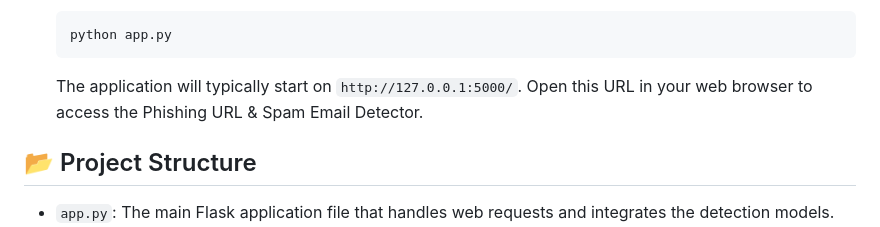
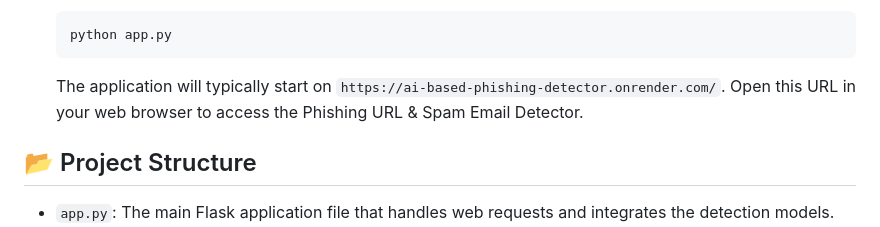
Before and after one commit to swethasuvarnam/Phishing-URLS-Emails-Detection, a Markdown page: README.md, the part around the change. GitHub-like rendering.

````diff
--- a/README.md
+++ b/README.md
@@ -101,7 +101,7 @@ To set up and run this project locally, follow these steps:
     ```bash
     python app.py
     ```
-    The application will typically start on `http://127.0.0.1:5000/`. Open this URL in your web browser to access the Phishing URL & Spam Email Detector.
+    The application will typically start on `https://ai-based-phishing-detector.onrender.com/`. Open this URL in your web browser to access the Phishing URL & Spam Email Detector.
 
 
 ## 📂 Project Structure
````
